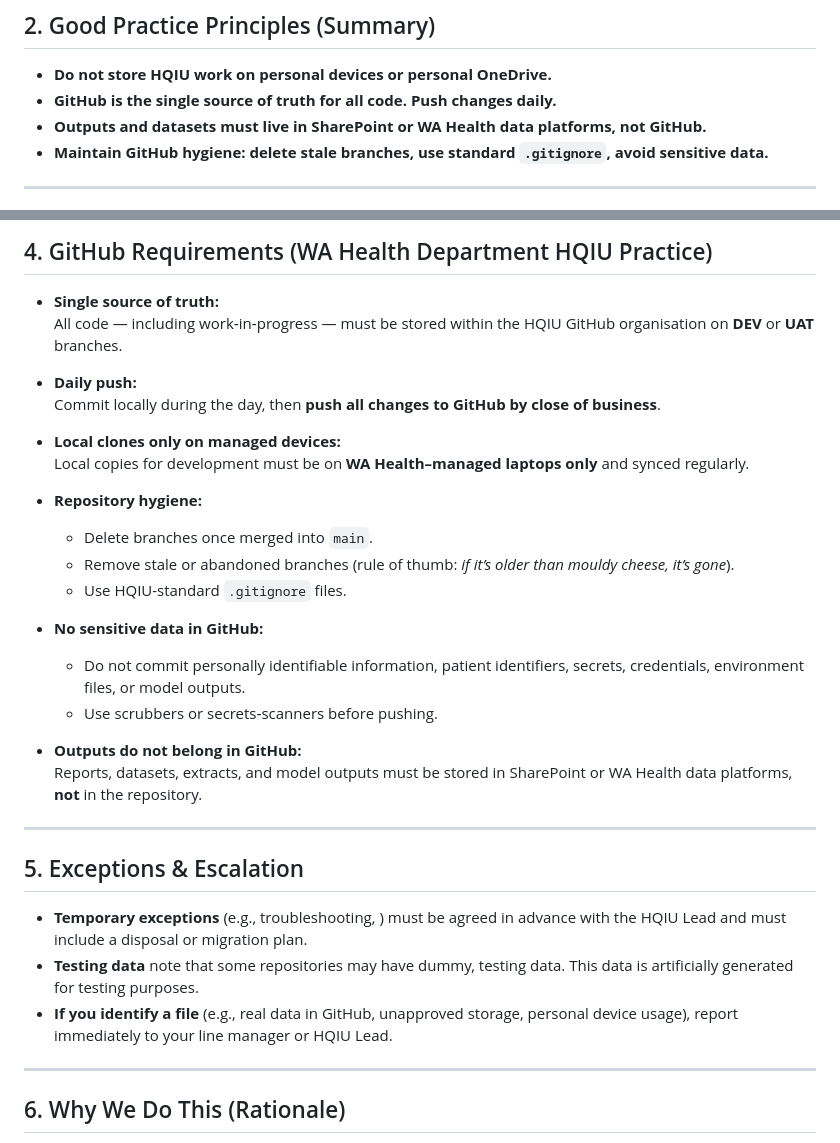
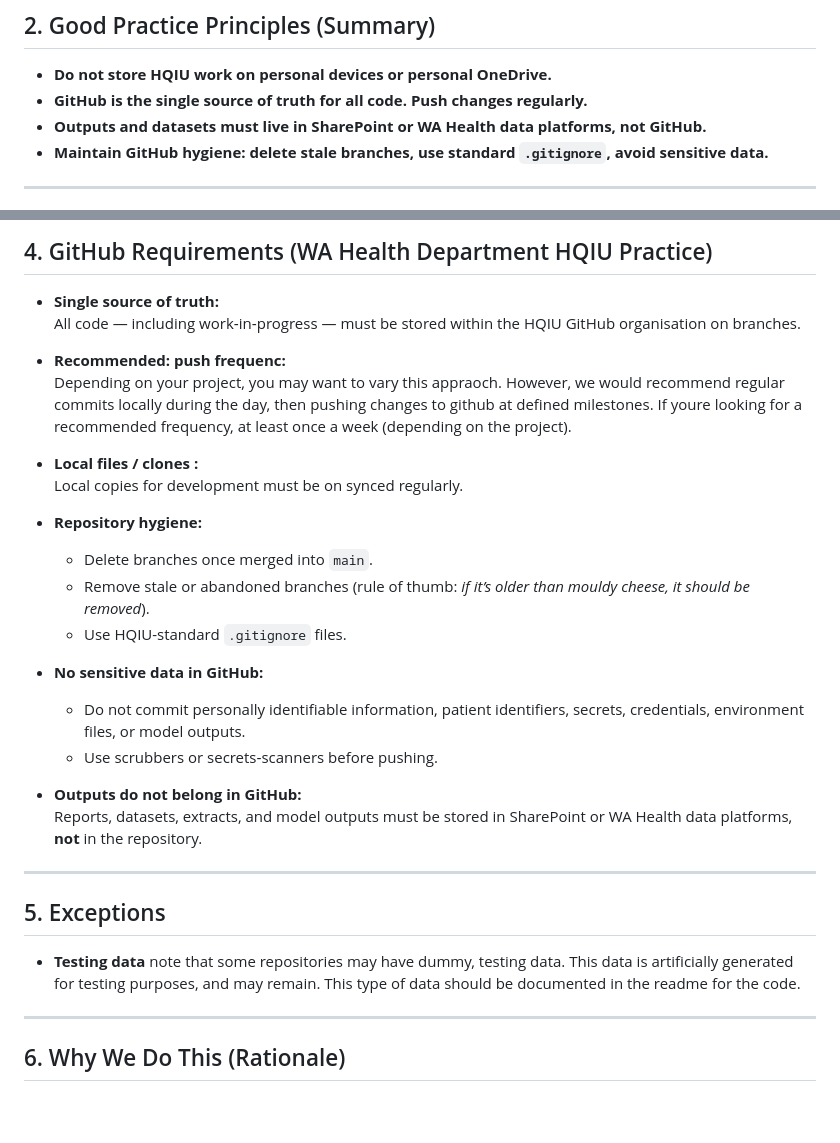
Before and after one commit to AUS-DOH-Safety-and-Quality/HQIU-Coding-Styles, a Markdown page: README.md, 2 parts joined by grey strips. Drawn GitHub-style; blank space fills up the shorter version.

Commit message:
Update README.md
Update to push frequency

```diff
--- a/README.md
+++ b/README.md
@@ -17,7 +17,7 @@ This guidance sets clear, unit‑wide expectations for how HQIU staff store, man
 
 ## 2. Good Practice Principles (Summary)
 - **Do not store HQIU work on personal devices or personal OneDrive.**
-- **GitHub is the single source of truth for all code. Push changes daily.**
+- **GitHub is the single source of truth for all code. Push changes regularly.**
 - **Outputs and datasets must live in SharePoint or WA Health data platforms, not GitHub.**
 - **Maintain GitHub hygiene: delete stale branches, use standard `.gitignore`, avoid sensitive data.**
 
@@ -47,17 +47,19 @@ Use **WA Health–managed** devices and storage locations only.
 ## 4. GitHub Requirements (WA Health Department HQIU Practice)
 
 - **Single source of truth:**
-  All code — including work‑in‑progress — must be stored within the HQIU GitHub organisation on **DEV** or **UAT** branches.
+  All code — including work‑in‑progress — must be stored within the HQIU GitHub organisation on branches.
 
-- **Daily push:**
-  Commit locally during the day, then **push all changes to GitHub by close of business**.
+- **Recommended: push frequenc:**
+  Depending on your project, you may want to vary this appraoch.
+  However, we would recommend regular commits locally during the day, then pushing changes to github at defined milestones.
+  If youre looking for a recommended frequency, at least once a week (depending on the project).
 
-- **Local clones only on managed devices:**
-  Local copies for development must be on **WA Health–managed laptops only** and synced regularly.
+- **Local files / clones :**
+  Local copies for development must be on synced regularly.
 
 - **Repository hygiene:**
   - Delete branches once merged into `main`.
-  - Remove stale or abandoned branches (rule of thumb: *if it’s older than mouldy cheese, it’s gone*).
+  - Remove stale or abandoned branches (rule of thumb: *if it’s older than mouldy cheese, it should be removed*).
   - Use HQIU-standard `.gitignore` files.
 
 - **No sensitive data in GitHub:**
@@ -69,11 +71,9 @@ Use **WA Health–managed** devices and storage locations only.
 
 ---
 
-## 5. Exceptions & Escalation
+## 5. Exceptions
 
-- **Temporary exceptions** (e.g., troubleshooting, ) must be agreed in advance with the HQIU Lead and must include a disposal or migration plan.
-- **Testing data** note that some repositories may have dummy, testing data. This data is artificially generated for testing purposes.
-- **If you identify a file** (e.g., real data in GitHub, unapproved storage, personal device usage), report immediately to your line manager or HQIU Lead.
+- **Testing data** note that some repositories may have dummy, testing data. This data is artificially generated for testing purposes, and may remain.  This type of data should be documented in the readme for the code.
 
 ---
 
```
